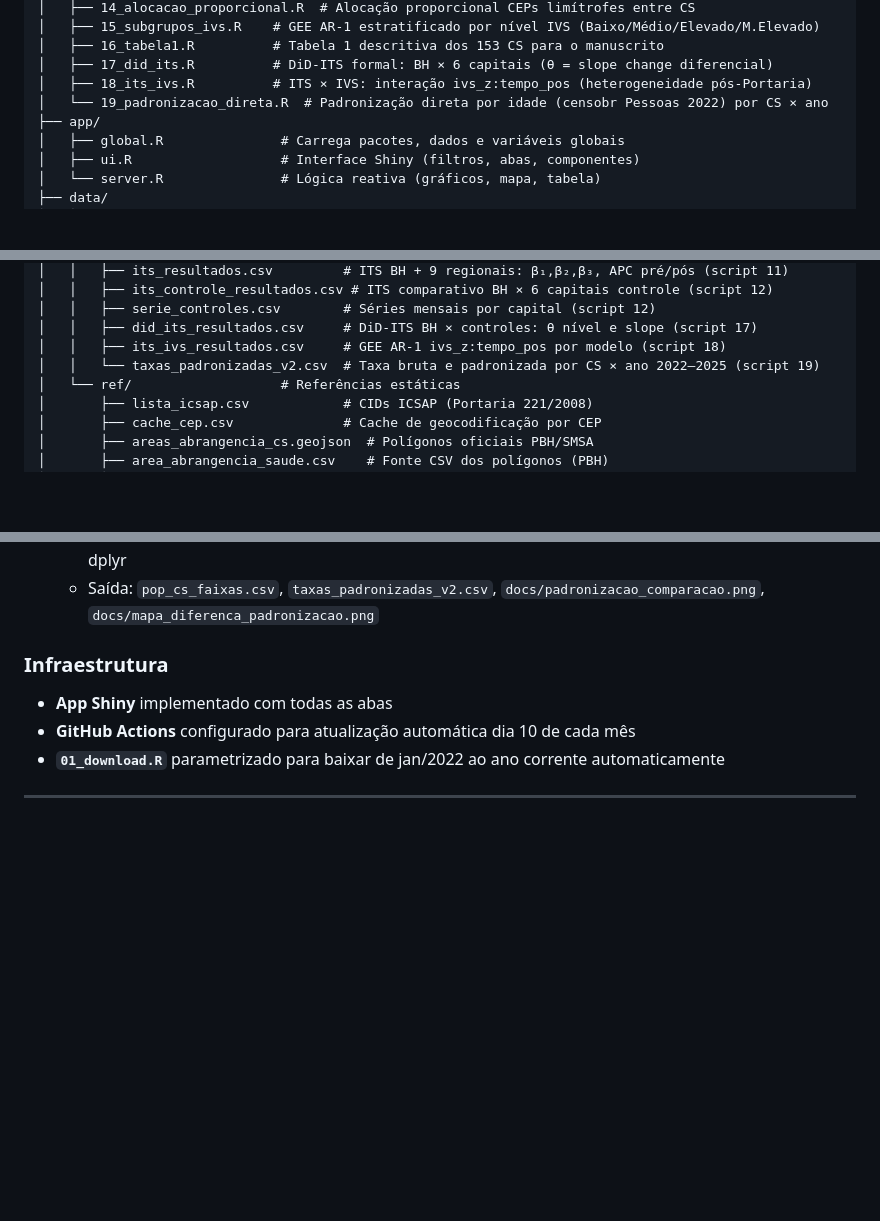
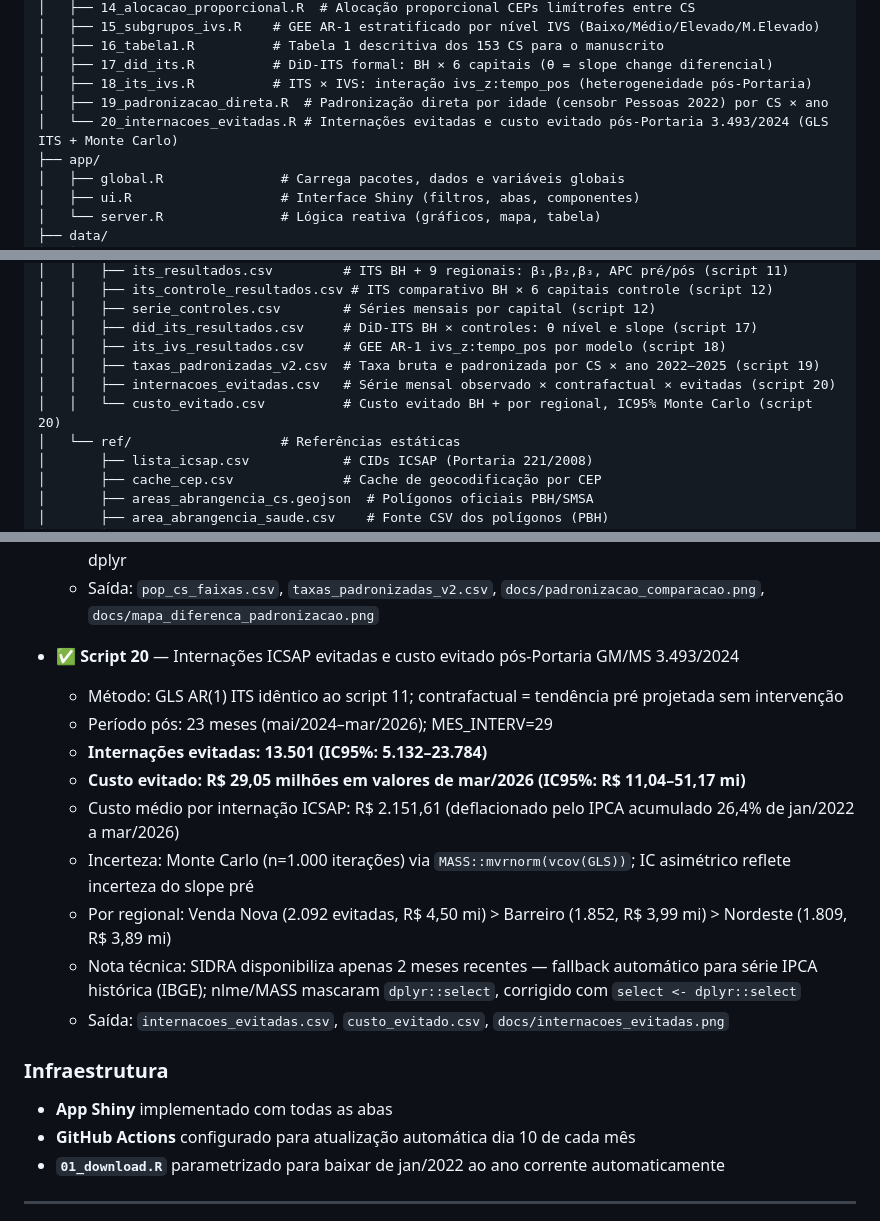
Before and after one commit to Brunoavfer/sihsus-icsap-bh, a Markdown page: CLAUDE.md, 3 parts joined by grey strips. Drawn GitHub-style; blank space fills up the shorter version.

Commit message:
CLAUDE.md atualizado — script 20 concluído (internações e custo evitados)
Co-Authored-By: Claude Sonnet 4.6 <noreply@anthropic.com>

```diff
--- a/CLAUDE.md
+++ b/CLAUDE.md
@@ -33,7 +33,8 @@ sihsus-icsap-bh/
 │   ├── 16_tabela1.R          # Tabela 1 descritiva dos 153 CS para o manuscrito
 │   ├── 17_did_its.R          # DiD-ITS formal: BH × 6 capitais (θ = slope change diferencial)
 │   ├── 18_its_ivs.R          # ITS × IVS: interação ivs_z:tempo_pos (heterogeneidade pós-Portaria)
-│   └── 19_padronizacao_direta.R  # Padronização direta por idade (censobr Pessoas 2022) por CS × ano
+│   ├── 19_padronizacao_direta.R  # Padronização direta por idade (censobr Pessoas 2022) por CS × ano
+│   └── 20_internacoes_evitadas.R # Internações evitadas e custo evitado pós-Portaria 3.493/2024 (GLS ITS + Monte Carlo)
 ├── app/
 │   ├── global.R               # Carrega pacotes, dados e variáveis globais
 │   ├── ui.R                   # Interface Shiny (filtros, abas, componentes)
@@ -61,7 +62,9 @@ sihsus-icsap-bh/
 │   │   ├── serie_controles.csv        # Séries mensais por capital (script 12)
 │   │   ├── did_its_resultados.csv     # DiD-ITS BH × controles: θ nível e slope (script 17)
 │   │   ├── its_ivs_resultados.csv     # GEE AR-1 ivs_z:tempo_pos por modelo (script 18)
-│   │   └── taxas_padronizadas_v2.csv  # Taxa bruta e padronizada por CS × ano 2022–2025 (script 19)
+│   │   ├── taxas_padronizadas_v2.csv  # Taxa bruta e padronizada por CS × ano 2022–2025 (script 19)
+│   │   ├── internacoes_evitadas.csv   # Série mensal observado × contrafactual × evitadas (script 20)
+│   │   └── custo_evitado.csv          # Custo evitado BH + por regional, IC95% Monte Carlo (script 20)
 │   └── ref/                   # Referências estáticas
 │       ├── lista_icsap.csv            # CIDs ICSAP (Portaria 221/2008)
 │       ├── cache_cep.csv              # Cache de geocodificação por CEP
@@ -295,6 +299,16 @@ O filtro de CS é dependente do filtro de regional — ao selecionar uma regiona
   - CS com maior mudança: Conjunto Paulo VI (Δ=45,6 posições; bruta 87→pad 128), Jardim Vitória (44,2), Cafezal (27,8)
   - Nota: censobr retorna `data.table` — necessário `as.data.frame()` após `collect()` antes de operações dplyr
   - Saída: `pop_cs_faixas.csv`, `taxas_padronizadas_v2.csv`, `docs/padronizacao_comparacao.png`, `docs/mapa_diferenca_padronizacao.png`
+- ✅ **Script 20** — Internações ICSAP evitadas e custo evitado pós-Portaria GM/MS 3.493/2024
+  - Método: GLS AR(1) ITS idêntico ao script 11; contrafactual = tendência pré projetada sem intervenção
+  - Período pós: 23 meses (mai/2024–mar/2026); MES_INTERV=29
+  - **Internações evitadas: 13.501 (IC95%: 5.132–23.784)**
+  - **Custo evitado: R$ 29,05 milhões em valores de mar/2026 (IC95%: R$ 11,04–51,17 mi)**
+  - Custo médio por internação ICSAP: R$ 2.151,61 (deflacionado pelo IPCA acumulado 26,4% de jan/2022 a mar/2026)
+  - Incerteza: Monte Carlo (n=1.000 iterações) via `MASS::mvrnorm(vcov(GLS))`; IC asimétrico reflete incerteza do slope pré
+  - Por regional: Venda Nova (2.092 evitadas, R$ 4,50 mi) > Barreiro (1.852, R$ 3,99 mi) > Nordeste (1.809, R$ 3,89 mi)
+  - Nota técnica: SIDRA disponibiliza apenas 2 meses recentes — fallback automático para série IPCA histórica (IBGE); nlme/MASS mascaram `dplyr::select`, corrigido com `select <- dplyr::select`
+  - Saída: `internacoes_evitadas.csv`, `custo_evitado.csv`, `docs/internacoes_evitadas.png`
 
 ### Infraestrutura
 - **App Shiny** implementado com todas as abas
```
Also changed, not shown: other parts of CLAUDE.md (+5 -3 lines).
